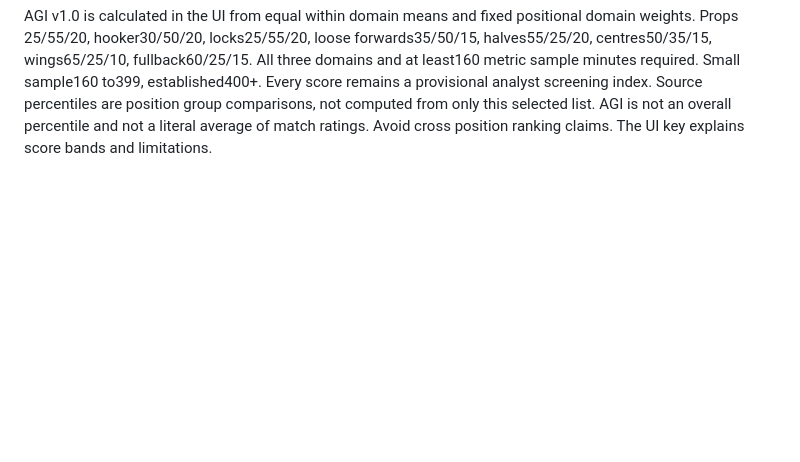
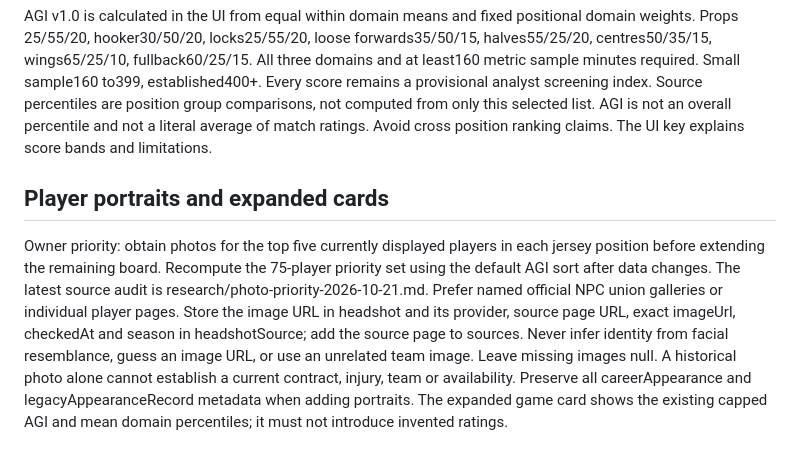
Before and after one commit to stperformanceglobal/npc-depth-lab, a Markdown page: UPDATE_INSTRUCTIONS.md, the part around the change. Rendered like a GitHub page; blank space fills up the shorter version.

Commit message:
Prioritize official portraits for top five players in every position

```diff
--- a/UPDATE_INSTRUCTIONS.md
+++ b/UPDATE_INSTRUCTIONS.md
@@ -11,3 +11,7 @@ Read /api/board before any update and preserve its complete schema and existing
 RuckMob metrics must explicitly be NPC 2026. A page can have older season metric sections despite a current career row. Do not import those. Keep raw stats separate from provider percentiles. percentiles has Attack, Defence, Discipline objects. Front row rated inputs: Attack metres per80 and carries per80; Defence tackles per80, tackle success and turnovers won per80; Discipline penalties conceded per80. Backs: Attack metres per80, clean breaks per80, defenders beaten percarry, try involvements per80; Defence tackles per80, tackle success; Discipline penalties conceded per80, turnovers lost per10 touches. Source peer group and minute sample must be preserved. Rates and source percentiles are descriptive, not verified quality rankings. Keep missing fields null. Do not manufacture scores or set piece metrics.
 
 AGI v1.0 is calculated in the UI from equal within domain means and fixed positional domain weights. Props 25/55/20, hooker30/50/20, locks25/55/20, loose forwards35/50/15, halves55/25/20, centres50/35/15, wings65/25/10, fullback60/25/15. All three domains and at least160 metric sample minutes required. Small sample160 to399, established400+. Every score remains a provisional analyst screening index. Source percentiles are position group comparisons, not computed from only this selected list. AGI is not an overall percentile and not a literal average of match ratings. Avoid cross position ranking claims. The UI key explains score bands and limitations.
+
+## Player portraits and expanded cards
+
+Owner priority: obtain photos for the top five currently displayed players in each jersey position before extending the remaining board. Recompute the 75-player priority set using the default AGI sort after data changes. The latest source audit is research/photo-priority-2026-10-21.md. Prefer named official NPC union galleries or individual player pages. Store the image URL in headshot and its provider, source page URL, exact imageUrl, checkedAt and season in headshotSource; add the source page to sources. Never infer identity from facial resemblance, guess an image URL, or use an unrelated team image. Leave missing images null. A historical photo alone cannot establish a current contract, injury, team or availability. Preserve all careerAppearance and legacyAppearanceRecord metadata when adding portraits. The expanded game card shows the existing capped AGI and mean domain percentiles; it must not introduce invented ratings.
```
